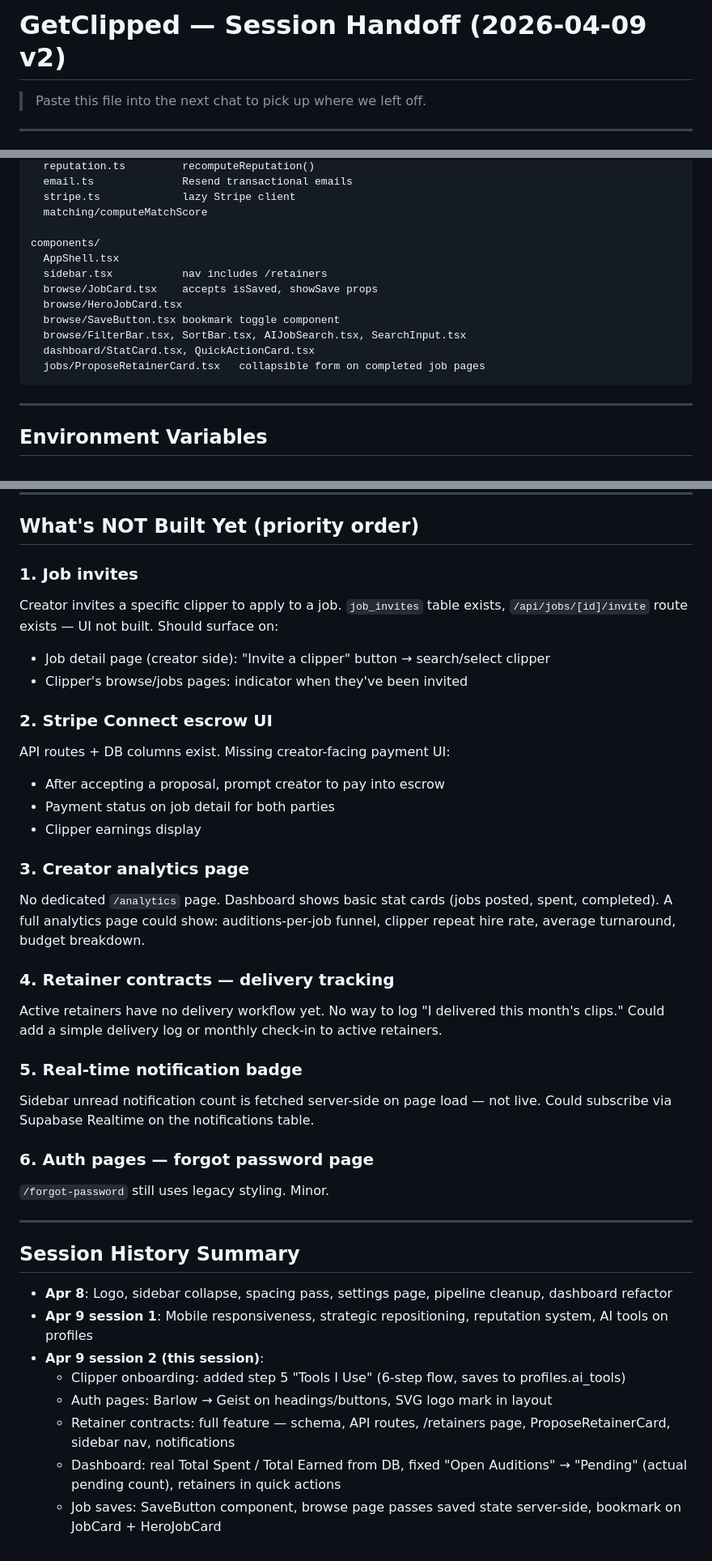
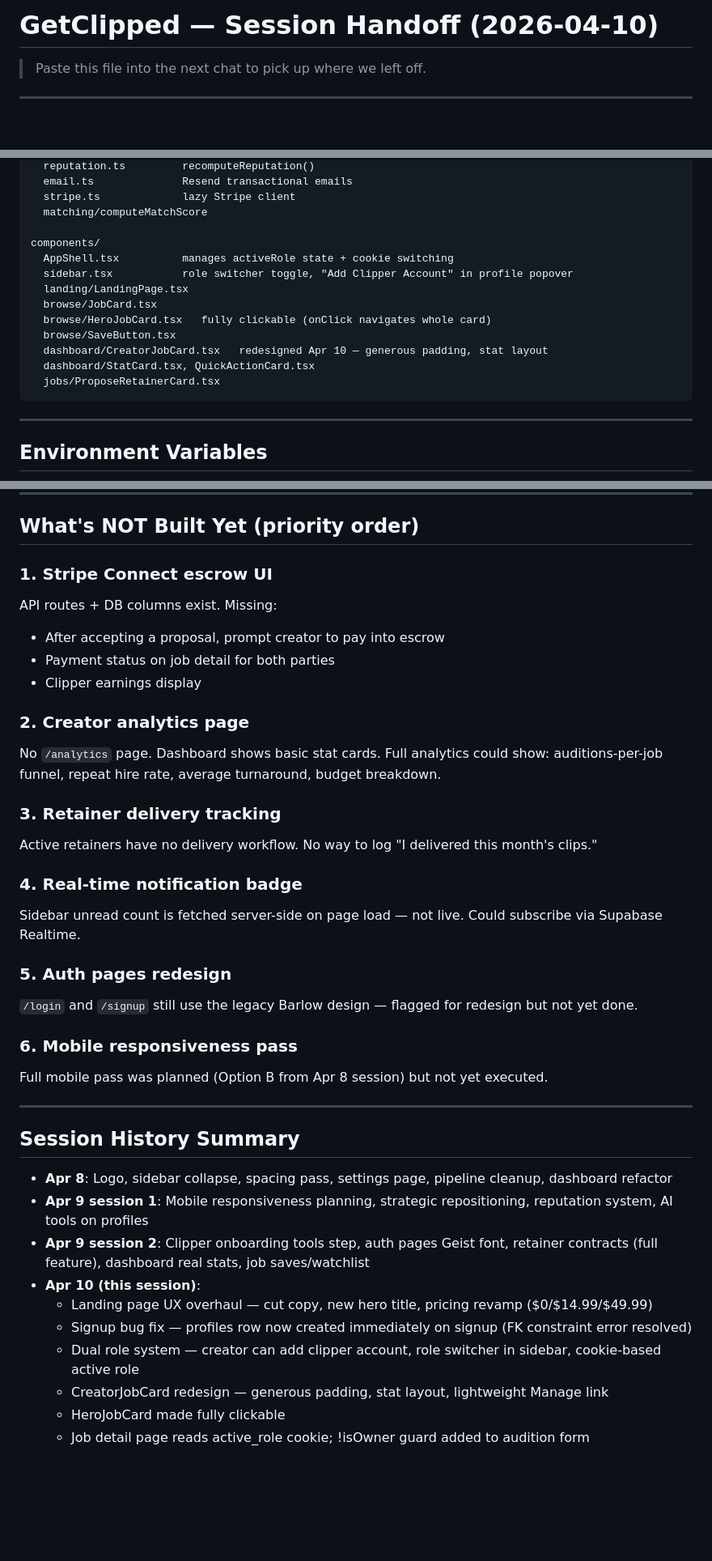
Before and after one commit to mike21pentz/getclipped-landing, a Markdown page: HANDOFF.md, 3 parts joined by grey strips. Shown at 81% size. GitHub-like rendering; blank space fills up the shorter version.

````diff
--- a/HANDOFF.md
+++ b/HANDOFF.md
@@ -1,4 +1,4 @@
-# GetClipped — Session Handoff (2026-04-09 v2)
+# GetClipped — Session Handoff (2026-04-10)
 
 > Paste this file into the next chat to pick up where we left off.
 
@@ -258,14 +280,15 @@ lib/
   matching/computeMatchScore
 
 components/
-  AppShell.tsx
-  sidebar.tsx           nav includes /retainers
-  browse/JobCard.tsx    accepts isSaved, showSave props
-  browse/HeroJobCard.tsx
-  browse/SaveButton.tsx bookmark toggle component
-  browse/FilterBar.tsx, SortBar.tsx, AIJobSearch.tsx, SearchInput.tsx
+  AppShell.tsx          manages activeRole state + cookie switching
+  sidebar.tsx           role switcher toggle, "Add Clipper Account" in profile popover
+  landing/LandingPage.tsx
+  browse/JobCard.tsx
+  browse/HeroJobCard.tsx   fully clickable (onClick navigates whole card)
+  browse/SaveButton.tsx
+  dashboard/CreatorJobCard.tsx   redesigned Apr 10 — generous padding, stat layout
   dashboard/StatCard.tsx, QuickActionCard.tsx
-  jobs/ProposeRetainerCard.tsx   collapsible form on completed job pages
+  jobs/ProposeRetainerCard.tsx
 ```
 
 ---
@@ -286,38 +309,38 @@ NEXT_PUBLIC_APP_URL=https://app.getclipped.live   (http://localhost:3000 locally
 
 ## What's NOT Built Yet (priority order)
 
-### 1. Job invites
-Creator invites a specific clipper to apply to a job. `job_invites` table exists, `/api/jobs/[id]/invite` route exists — UI not built. Should surface on:
-- Job detail page (creator side): "Invite a clipper" button → search/select clipper
-- Clipper's browse/jobs pages: indicator when they've been invited
-
-### 2. Stripe Connect escrow UI
-API routes + DB columns exist. Missing creator-facing payment UI:
+### 1. Stripe Connect escrow UI
+API routes + DB columns exist. Missing:
 - After accepting a proposal, prompt creator to pay into escrow
 - Payment status on job detail for both parties
 - Clipper earnings display
 
-### 3. Creator analytics page
-No dedicated `/analytics` page. Dashboard shows basic stat cards (jobs posted, spent, completed). A full analytics page could show: auditions-per-job funnel, clipper repeat hire rate, average turnaround, budget breakdown.
+### 2. Creator analytics page
+No `/analytics` page. Dashboard shows basic stat cards. Full analytics could show: auditions-per-job funnel, repeat hire rate, average turnaround, budget breakdown.
 
-### 4. Retainer contracts — delivery tracking
-Active retainers have no delivery workflow yet. No way to log "I delivered this month's clips." Could add a simple delivery log or monthly check-in to active retainers.
+### 3. Retainer delivery tracking
+Active retainers have no delivery workflow. No way to log "I delivered this month's clips."
 
-### 5. Real-time notification badge
-Sidebar unread notification count is fetched server-side on page load — not live. Could subscribe via Supabase Realtime on the notifications table.
+### 4. Real-time notification badge
+Sidebar unread count is fetched server-side on page load — not live. Could subscribe via Supabase Realtime.
 
-### 6. Auth pages — forgot password page
-`/forgot-password` still uses legacy styling. Minor.
+### 5. Auth pages redesign
+`/login` and `/signup` still use the legacy Barlow design — flagged for redesign but not yet done.
+
+### 6. Mobile responsiveness pass
+Full mobile pass was planned (Option B from Apr 8 session) but not yet executed.
 
 ---
 
 ## Session History Summary
 
 - **Apr 8**: Logo, sidebar collapse, spacing pass, settings page, pipeline cleanup, dashboard refactor
-- **Apr 9 session 1**: Mobile responsiveness, strategic repositioning, reputation system, AI tools on profiles
-- **Apr 9 session 2 (this session)**:
-  - Clipper onboarding: added step 5 "Tools I Use" (6-step flow, saves to profiles.ai_tools)
-  - Auth pages: Barlow → Geist on headings/buttons, SVG logo mark in layout
-  - Retainer contracts: full feature — schema, API routes, /retainers page, ProposeRetainerCard, sidebar nav, notifications
-  - Dashboard: real Total Spent / Total Earned from DB, fixed "Open Auditions" → "Pending" (actual pending count), retainers in quick actions
-  - Job saves: SaveButton component, browse page passes saved state server-side, bookmark on JobCard + HeroJobCard
+- **Apr 9 session 1**: Mobile responsiveness planning, strategic repositioning, reputation system, AI tools on profiles
+- **Apr 9 session 2**: Clipper onboarding tools step, auth pages Geist font, retainer contracts (full feature), dashboard real stats, job saves/watchlist
+- **Apr 10 (this session)**:
+  - Landing page UX overhaul — cut copy, new hero title, pricing revamp ($0/$14.99/$49.99)
+  - Signup bug fix — profiles row now created immediately on signup (FK constraint error resolved)
+  - Dual role system — creator can add clipper account, role switcher in sidebar, cookie-based active role
+  - CreatorJobCard redesign — generous padding, stat layout, lightweight Manage link
+  - HeroJobCard made fully clickable
+  - Job detail page reads active_role cookie; !isOwner guard added to audition form
````
Also changed, not shown: other parts of HANDOFF.md (+74 -52 lines).
